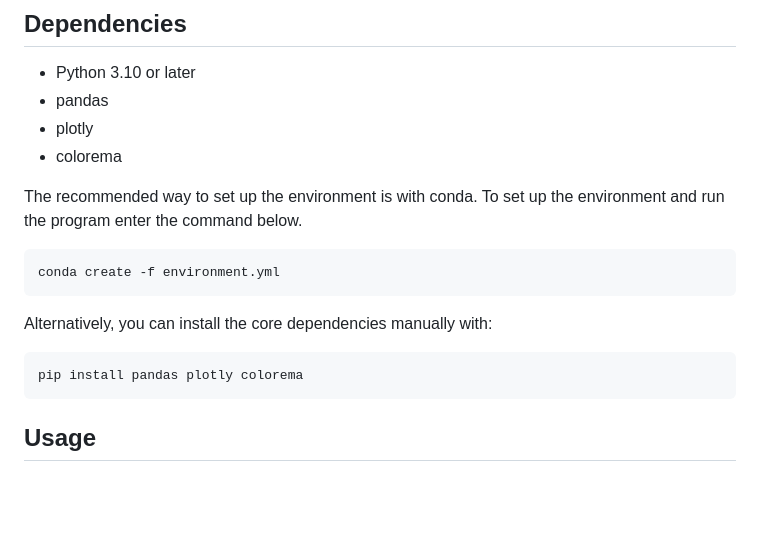
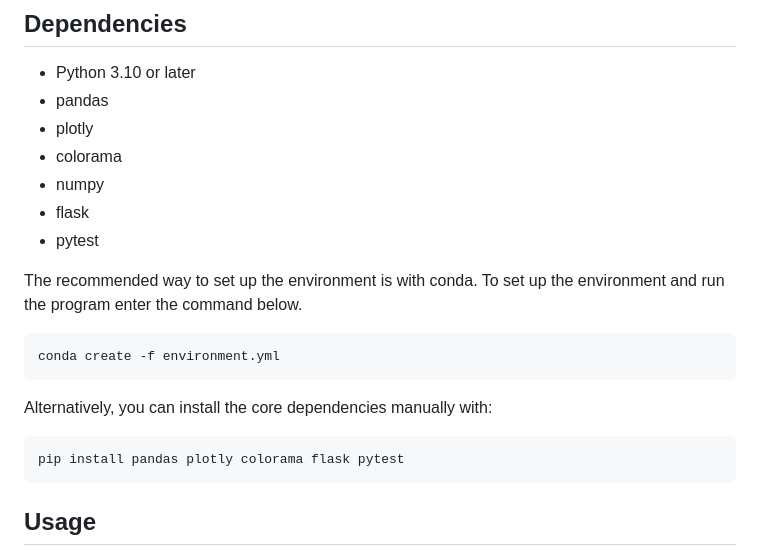
Before and after one commit to emory-foerster/BINF_6112_Final, a Markdown page: README_1.md, the part around the change. Rendered like a GitHub page; blank space fills up the shorter version.

````diff
--- a/README_1.md
+++ b/README_1.md
@@ -34,7 +34,10 @@ Frameshifts are mutations that alter the reading frame of a gene, often producin
 - Python 3.10 or later
 - pandas
 - plotly
-- colorema
+- colorama
+- numpy
+- flask
+- pytest
 
 The recommended way to set up the environment is with conda. To set up the environment and run the program enter the command below.
 
@@ -44,7 +47,7 @@ conda create -f environment.yml
 Alternatively, you can install the core dependencies manually with:
 
 ```bash
-pip install pandas plotly colorema
+pip install pandas plotly colorama flask pytest
 ```
 
 ## Usage
````
